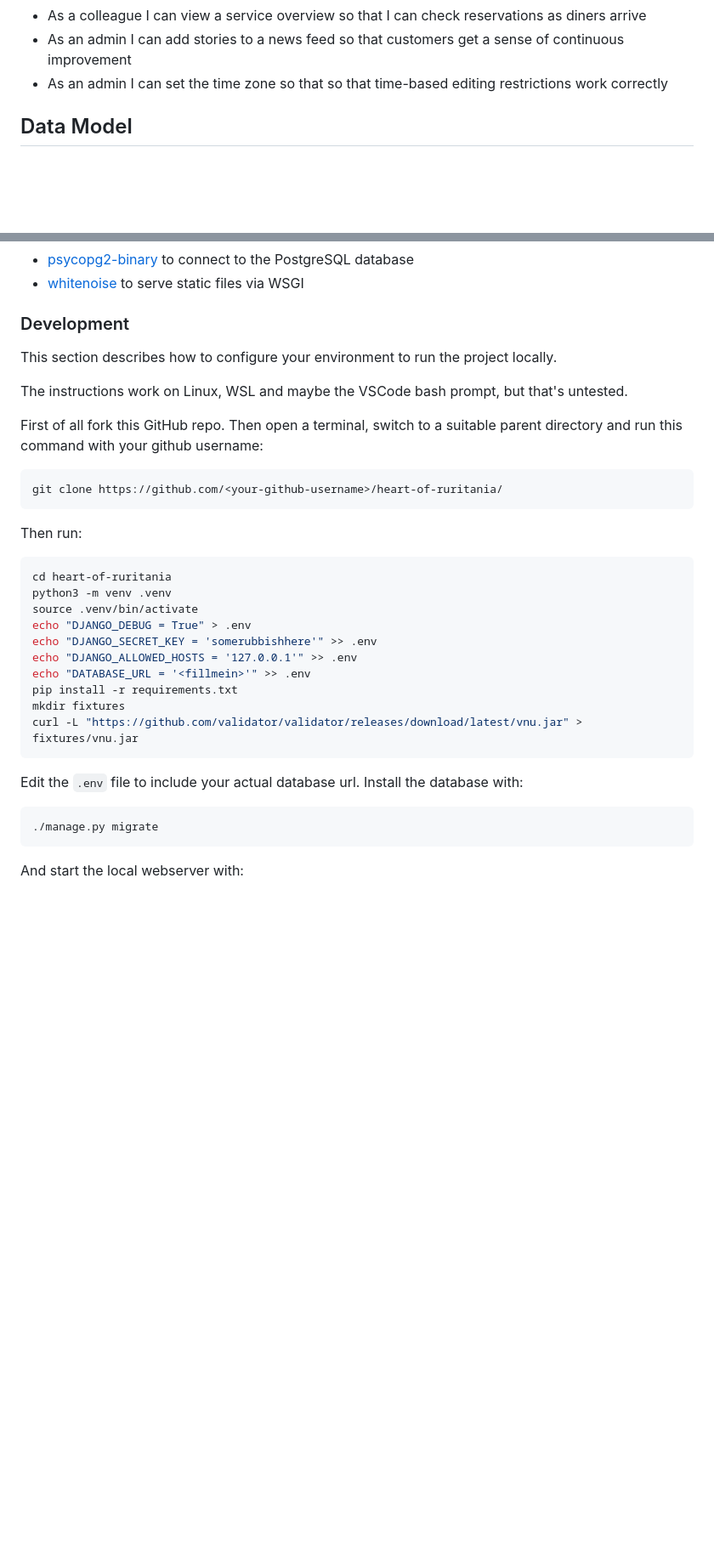
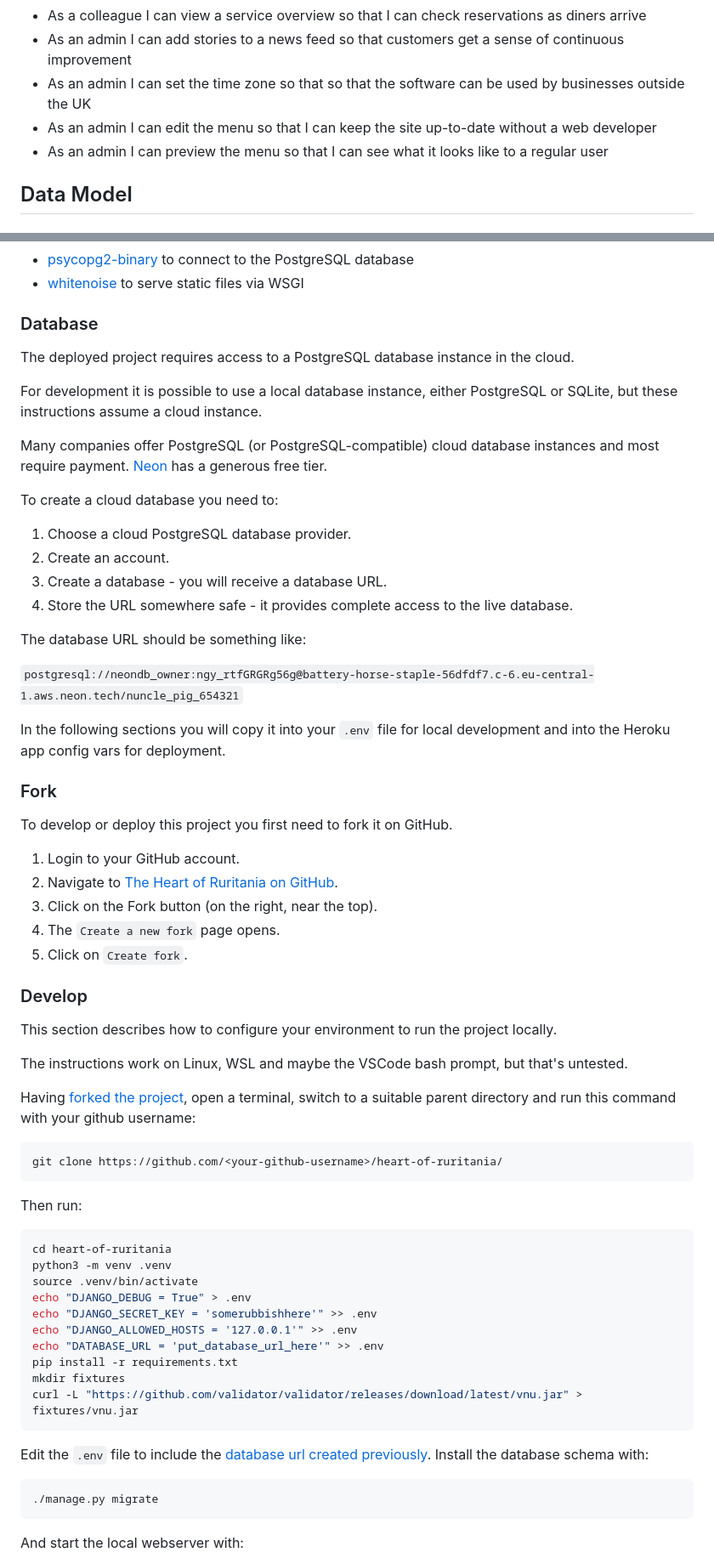
Before and after one commit to ctr-code/heart-of-ruritania, a Markdown page: README.md, 2 parts joined by grey strips. Shown at 85% size. Rendered like a GitHub page; blank space fills up the shorter version.

Commit message:
Add database, fork, develop and deploy notes

````diff
--- a/README.md
+++ b/README.md
@@ -39,7 +39,9 @@ Brief description of website features.
 * As a colleague I can view an overview of the day so that I know how busy we'll be
 * As a colleague I can view a service overview so that I can check reservations as diners arrive
 * As an admin I can add stories to a news feed so that customers get a sense of continuous improvement
-* As an admin I can set the time zone so that so that time-based editing restrictions work correctly
+* As an admin I can set the time zone so that so that the software can be used by businesses outside the UK
+* As an admin I can edit the menu so that I can keep the site up-to-date without a web developer
+* As an admin I can preview the menu so that I can see what it looks like to a regular user
 
 ## Data Model
 
@@ -151,13 +153,44 @@ In addition to the Django core and its dependencies the project uses a number of
 * [psycopg2-binary](https://psycopg.org/) to connect to the PostgreSQL database
 * [whitenoise](https://whitenoise.readthedocs.io/en/latest/) to serve static files via WSGI
 
-### Development
+### Database
+
+The deployed project requires access to a PostgreSQL database instance in the cloud.
+
+For development it is possible to use a local database instance, either PostgreSQL or SQLite, but these instructions assume a cloud instance.
+
+Many companies offer PostgreSQL (or PostgreSQL-compatible) cloud database instances and most require payment.  [Neon](https://neon.com/pricing) has a generous free tier.
+
+To create a cloud database you need to:
+
+1. Choose a cloud PostgreSQL database provider.
+2. Create an account.
+3. Create a database - you will receive a database URL.
+4. Store the URL somewhere safe - it provides complete access to the live database.
+
+The database URL should be something like:
+
+`postgresql://neondb_owner:ngy_rtfGRGRg56g@battery-horse-staple-56dfdf7.c-6.eu-central-1.aws.neon.tech/nuncle_pig_654321`
+
+In the following sections you will copy it into your `.env` file for local development and into the Heroku app config vars for deployment.
+
+### Fork
+
+To develop or deploy this project you first need to fork it on GitHub.
+
+1. Login to your GitHub account.
+2. Navigate to [The Heart of Ruritania on GitHub](https://github.com/ctr-code/heart-of-ruritania/).
+3. Click on the Fork button (on the right, near the top).
+4. The `Create a new fork` page opens.
+5. Click on `Create fork`.
+
+### Develop
 
 This section describes how to configure your environment to run the project locally.
 
 The instructions work on Linux, WSL and maybe the VSCode bash prompt, but that's untested.
 
-First of all fork this GitHub repo.  Then open a terminal, switch to a suitable parent directory and run this command with your github username:
+Having [forked the project](#fork), open a terminal, switch to a suitable parent directory and run this command with your github username:
 
 ```bash
 git clone https://github.com/<your-github-username>/heart-of-ruritania/
@@ -172,13 +205,13 @@ source .venv/bin/activate
 echo "DJANGO_DEBUG = True" > .env
 echo "DJANGO_SECRET_KEY = 'somerubbishhere'" >> .env
 echo "DJANGO_ALLOWED_HOSTS = '127.0.0.1'" >> .env
-echo "DATABASE_URL = '<fillmein>'" >> .env
+echo "DATABASE_URL = 'put_database_url_here'" >> .env
 pip install -r requirements.txt
 mkdir fixtures
 curl -L "https://github.com/validator/validator/releases/download/latest/vnu.jar" > fixtures/vnu.jar
 ```
 
-Edit the `.env` file to include your actual database url.  Install the database with:
+Edit the `.env` file to include the [database url created previously](#database).  Install the database schema with:
 
 ```bash
 ./manage.py migrate
````
Also changed, not shown: other parts of README.md (+27 -3 lines).
